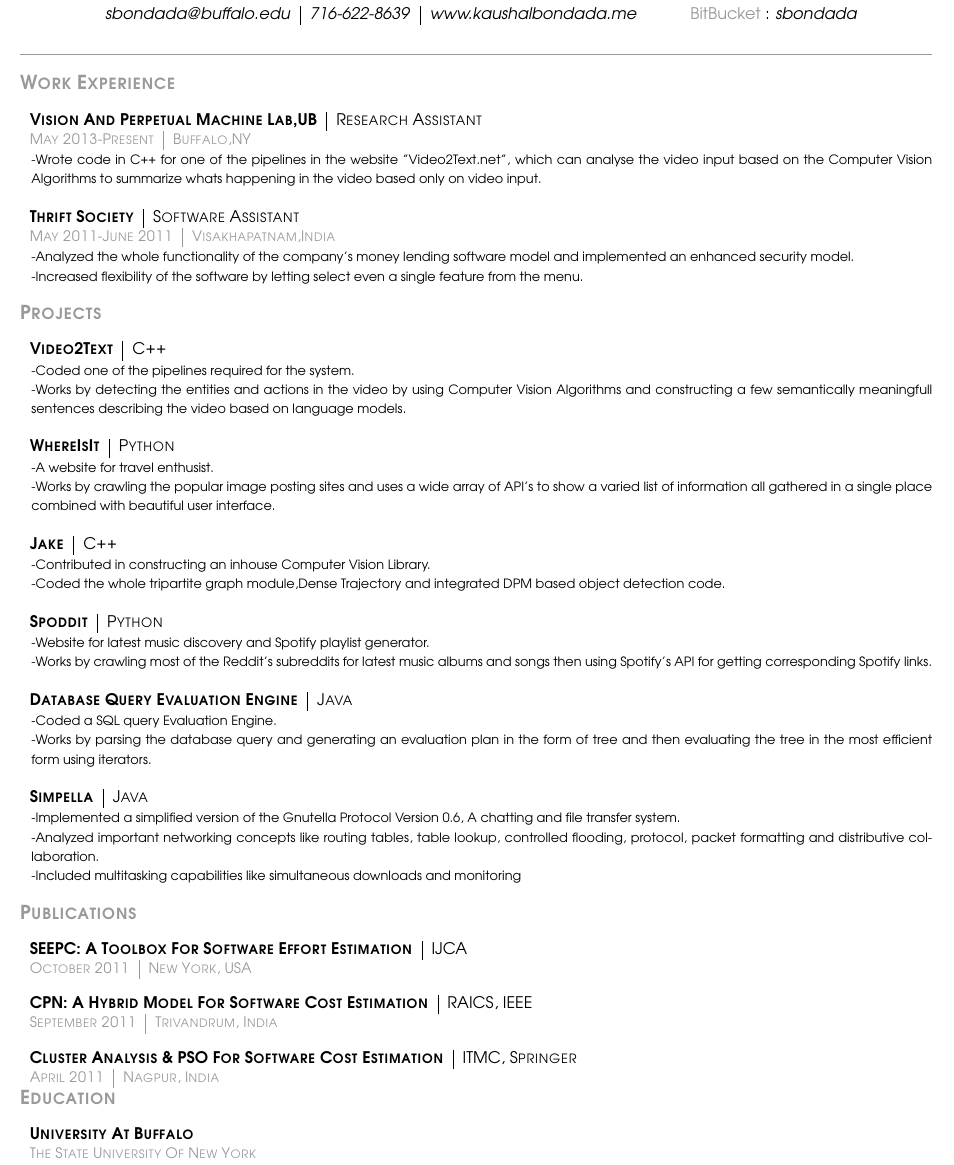
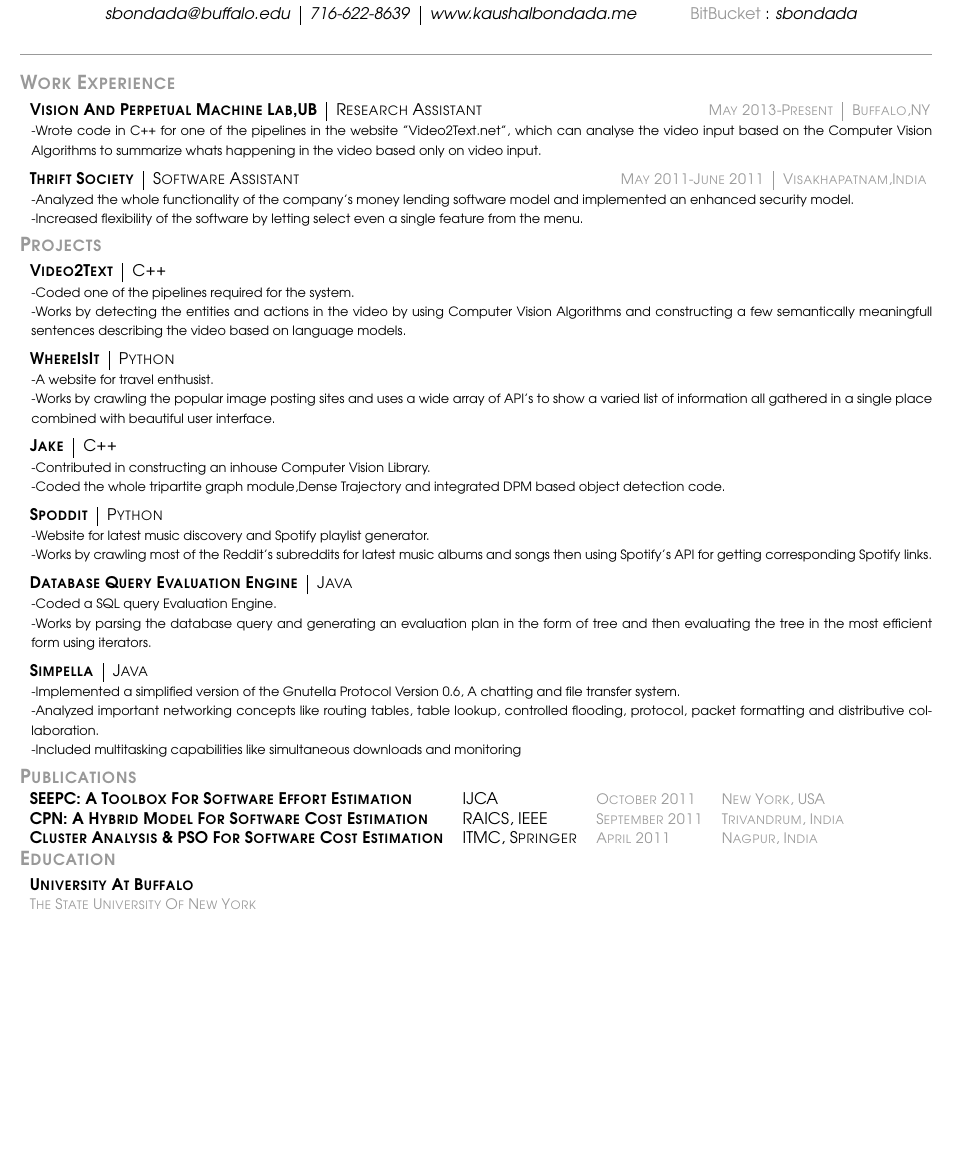
Before and after one commit to sbondada/LaTeX2Do, a LaTeX CV (Resume/single_column/Resume.tex): part of page 1 of 2, cut so that both start at the same text, the shorter picture padded with empty space. Compiled offline with pdfLaTeX.

Commit message:
modified the code so that the whole thing can be made to fit in a page

```diff
--- a/Resume/single_column/Resume.tex
+++ b/Resume/single_column/Resume.tex
@@ -54,24 +55,27 @@
         the video input based on the Computer Vision Algorithms to
         summarize whats happening in the video based only on video input.}\\
     \end{adjustwidth}
+    \vspace{-2mm}
     \begin{tabular}{c|c}
         \textbf{\normalsize T\textsc{hrift} S\textsc{ociety}}
         &\textmd{\normalsize S\textsc{oftware} A\textsc{ssistant}}
-    \end{tabular}\\
+    \end{tabular}
+    \hspace{2.55in}
     \textcolor{light-gray}{
         \begin{tabular}{c|c}
             {\small M\textsc{ay 2011}-J\textsc{une 2011}}
             &{\small V\textsc{isakhapatnam},I\textsc{ndia}}
         \end{tabular}
-    }\\
+    }
     \vspace{-4mm}
     \begin{adjustwidth}{7pt}{0pt}
         {\footnotesize -Analyzed the whole functionality of the company's money lending software model and implemented an enhanced security
         model.\\
     -Increased flexibility of the software by letting select even a single feature from the menu.}\\
     \end{adjustwidth}
+    \vspace{-7pt}
     \textcolor{light-gray}{\textbf{\large P\textsc{rojects}}}
-    \vspace{10pt}\\
+    \vspace{4pt}\\
     \begin{tabular}{c|c}
         \textbf{\normalsize V\textsc{ideo}2T\textsc{ext}}
         &\textmd{\normalsize C\textsc{++}}
@@ -85,6 +89,7 @@
         semantically meaningfull sentences describing the video
         based on language models.}\\
     \end{adjustwidth}
+    \vspace{-6pt}
     \begin{tabular}{c|c}
         \textbf{\normalsize W\textsc{here}I\textsc{s}I\textsc{t}}
         &\textmd{\normalsize P\textsc{ython}}
@@ -121,6 +128,7 @@
         latest music albums and songs then using Spotify's API for
         getting corresponding Spotify links.}\\
     \end{adjustwidth}
+    \vspace{-6pt}
     \begin{tabular}{c|c}
         \textbf{\normalsize D\textsc{atabase} Q\textsc{uery}
         E\textsc{valuation} E\textsc{ngine}}
@@ -146,48 +155,29 @@
         -Included multitasking capabilities like simultaneous
         downloads and monitoring}\\
     \end{adjustwidth}
+    \vspace{-6pt}
     \textcolor{light-gray}{\textbf{\large P\textsc{ublications}}}
-    \vspace{10pt}\\
-    \begin{tabular}{c|c}
+    \vspace{4pt}\\
+    \begin{tabular}{llll}
         \textbf{\normalsize SEEPC: A T\textsc{oolbox}
         F\textsc{or} S\textsc{oftware} E\textsc{ffort}
-    E\textsc{stimation}}
+        E\textsc{stimation}}
         &\textmd{\normalsize IJCA}
-    \end{tabular}\\
-    \textcolor{light-gray}{
-        \begin{tabular}{c|c}
-            {\small O\textsc{ctober 2011}}
-            &{\small N\textsc{ew} Y\textsc{ork}, USA}
-        \end{tabular}
-    \vspace{10pt}
-    }\\
-    \begin{tabular}{c|c}
+        &\textcolor{light-gray}{{\small O\textsc{ctober 2011}}}
+        &\textcolor{light-gray}{{\small N\textsc{ew} Y\textsc{ork}, USA}}\\
         \textbf{\normalsize CPN: A H\textsc{ybrid}
         M\textsc{odel} F\textsc{or} S\textsc{oftware}
-    C\textsc{ost} E\textsc{stimation}}
+        C\textsc{ost} E\textsc{stimation}}
         &\textmd{\normalsize RAICS, IEEE}
-    \end{tabular}\\
-    \textcolor{light-gray}{
-        \begin{tabular}{c|c}
-            {\small S\textsc{eptember 2011}}
-            &{\small T\textsc{rivandrum}, I\textsc{ndia}}
-        \end{tabular}
-        \vspace{10pt}
-    }\\
-    \begin{tabular}{c|c}
+        &\textcolor{light-gray}{{\small S\textsc{eptember 2011}}}
+        &\textcolor{light-gray}{{\small T\textsc{rivandrum}, I\textsc{ndia}}}\\
         \textbf{\normalsize C\textsc{luster} A\textsc{nalysis} \& PSO F\textsc{or} S\textsc{oftware} C\textsc{ost} E\textsc{stimation}}
         &\textmd{\normalsize ITMC, S\textsc{pringer}}
+        &\textcolor{light-gray}{{\small A\textsc{pril 2011}}}
+        &\textcolor{light-gray}{{\small N\textsc{agpur}, I\textsc{ndia}}}\\
     \end{tabular}\\
-    \textcolor{light-gray}{
-        \begin{tabular}{c|c}
-            {\small A\textsc{pril 2011}}
-            &{\small N\textsc{agpur}, I\textsc{ndia}}
-        \end{tabular}
-    }\\
-    \hspace{2ex}
-    \vspace{0pt}
     \textcolor{light-gray}{\textbf{\large E\textsc{ducation}}}
-    \vspace{10pt}\\
+    \vspace{4pt}\\
     \begin{tabular}{c}
         \textbf{\normalsize U\textsc{niversity} A\textsc{t} B\textsc{uffalo}}
     \end{tabular}\\
```
Also changed, not shown: Resume/single_column/Resume.tex (10 more changed lines).
